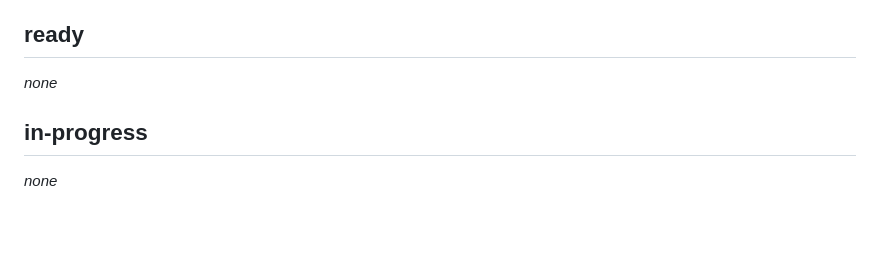
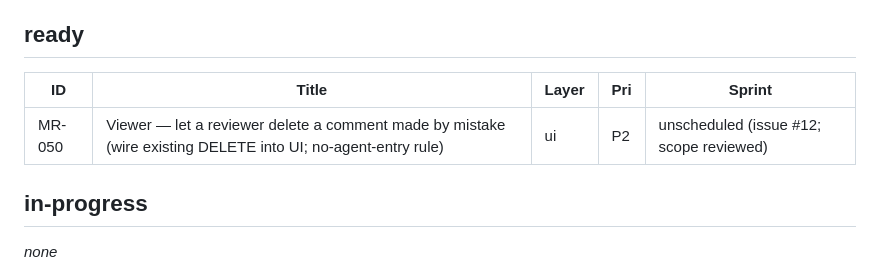
Before and after one commit to waqaskhan137/mdreview-service, a Markdown page: docs/process/TRACKER.md, the part around the change. Rendered like a GitHub page; blank space fills up the shorter version.

Commit message:
docs(process): scope + groom MR-050 (viewer delete-comment) — staff critique READY-WITH-TWEAKS applied
Reports issue #12: the viewer has no UI to delete a comment a reviewer made by mistake, even
though DELETE /comments/{cid} + the delete_comment MCP tool (MR-045) already exist. Scoped as a
UI-only ticket; staff-critic reviewed the scope (READY-WITH-TWEAKS) and the tweaks are applied:
- deletable scope tightened to 'thread has no agent entry' (don't let the human hard-nuke engaged
  agent feedback);
- inline confirm must extend the MR-049 poll-skip guard so the 2s poll can't wipe it;
- validation split into presence (render-smoke), behaviour (curl round-trip), interaction (node-CDP)
  since render-smoke.sh counts nodes, it can't click.
Ticket is ready; not yet committed to a sprint.

Co-Authored-By: Claude Opus 4.8 <noreply@anthropic.com>

```diff
--- a/docs/process/TRACKER.md
+++ b/docs/process/TRACKER.md
@@ -37,7 +37,9 @@ sprint-01/02/03/04/05/06/07/08/09 shipped to main (PR #1, #2, #3, #4, #5, #6, #7
 
 ## ready
 
-_none_
+| ID | Title | Layer | Pri | Sprint |
+|----|-------|-------|-----|--------|
+| MR-050 | Viewer — let a reviewer delete a comment made by mistake (wire existing DELETE into UI; no-agent-entry rule) | ui | P2 | unscheduled (issue #12; scope reviewed) |
 
 ## in-progress
 
```
Also changed, not shown: 2 other files.
